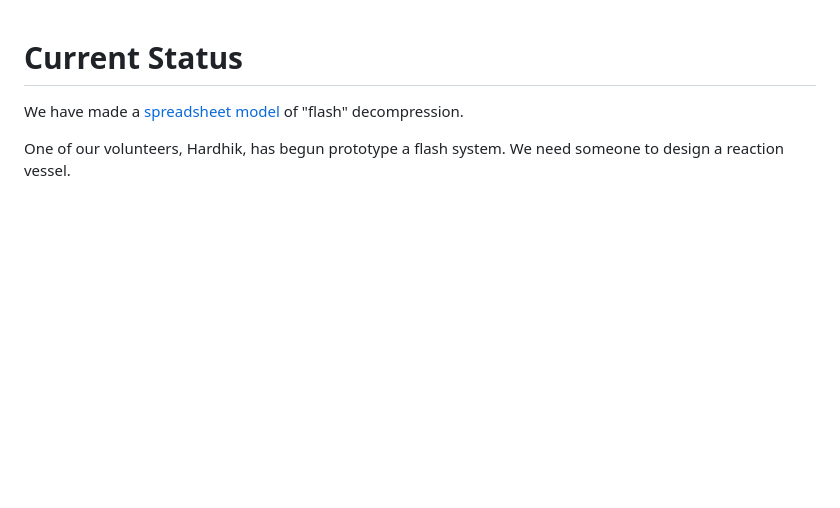
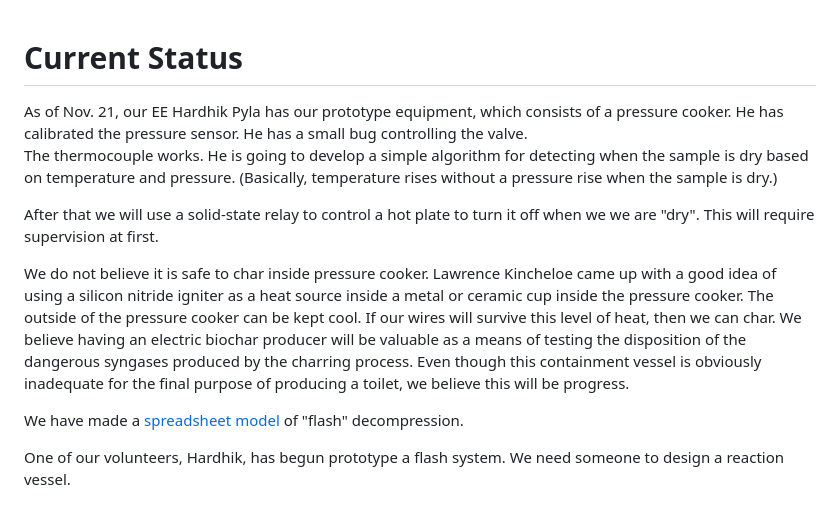
Before and after one commit to PubInv/Biochar-Toilet, a Markdown page: README.md, the part around the change. Drawn GitHub-style; blank space fills up the shorter version.

```diff
--- a/README.md
+++ b/README.md
@@ -1,4 +1,18 @@
 # Current Status
+
+As of Nov. 21, our EE Hardhik Pyla has our prototype equipment, which consists of a pressure cooker.
+He has calibrated the pressure sensor. He has a small bug controlling the valve.
+The thermocouple works.  He is going to develop a simple algorithm for detecting when the sample is dry based on temperature and pressure. (Basically, temperature rises without a pressure rise when the sample is dry.)
+
+After that we will use a solid-state relay to control a hot plate to turn it off when we we are "dry".
+This will require supervision at first.
+
+We do not believe it is safe to char inside pressure cooker. Lawrence Kincheloe came up with a good
+idea of using a silicon nitride igniter as a heat source inside a metal or ceramic cup inside the pressure cooker.
+The outside of the pressure cooker can be kept cool. If our wires will survive this level of heat, then we can char.
+We believe having an electric biochar producer will be valuable as a means of testing the disposition of the dangerous
+syngases produced by the charring process. Even though this containment vessel is obviously inadequate for the final purpose of producing a toilet, we believe this will be progress.
+
 
 We have made a [spreadsheet model](https://docs.google.com/spreadsheets/d/1ZwIqP0B2wM6QrpZTNiK1hNnNmIEIal7qxYdgEJz8Iog/edit?usp=sharing) of "flash" decompression.
 
```
